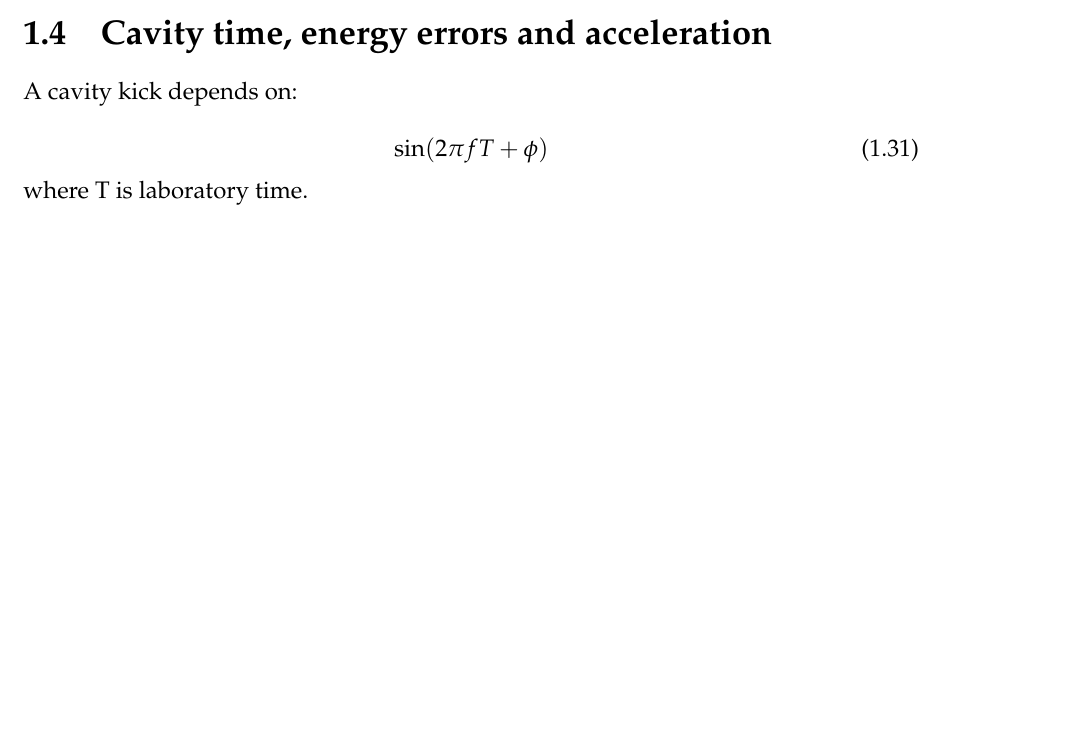
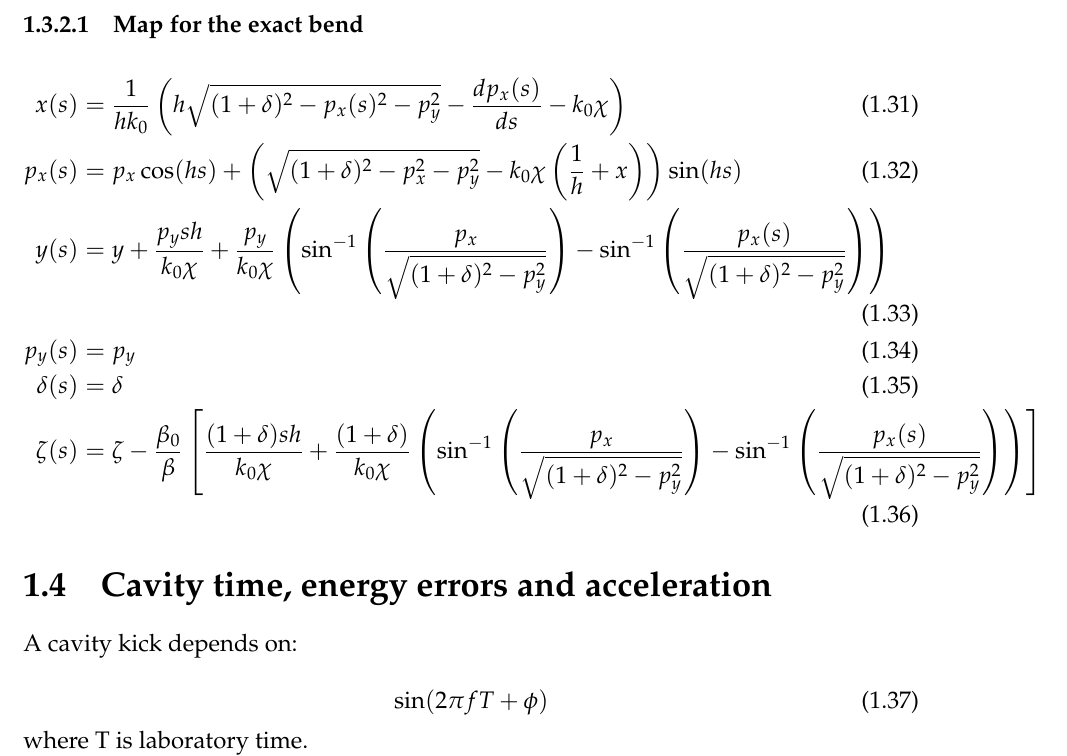
Before and after one commit to xsuite/xsuite, a LaTeX thesis (docs/physics_manual/physics_man.tex, which reads docs/physics_manual/xtrack.tex): part of page 11 of 147 before the commit and part of page 12 of 147 after it, cut at the place of the change, the shorter picture padded with empty space. Compiled offline with pdfLaTeX.

Commit message:
Exact bend

```diff
--- a/docs/physics_manual/xtrack.tex
+++ b/docs/physics_manual/xtrack.tex
@@ -328,6 +328,19 @@ drift-kick-drift-expanded & [De], [K0 K1 Kn] & [De], [Kh K0 K0h K1 K1h Kn Knh] \
 \bottomrule
 \end{tabular}
 
+\subsubsection{Map for the exact bend}
+
+\begin{align}
+x(s) &= \frac{1}{hk_0} \left( h \sqrt{(1 + \delta)^2 - p_x(s)^2 - p_y^2} - \frac{dp_x(s)}{ds} - k_0 \chi \right) \\
+p_x(s) &= p_x \cos(h s) + \left( \sqrt{(1 + \delta)^2 - p_x^2 - p_y^2} - k_0 \chi \left( \frac{1}{h} + x \right) \right) \sin(h s) \\
+y(s) &= y + \frac{p_y s h}{k_0 \chi} + \frac{p_y}{k_0 \chi} \left( \sin^{-1} \left( \frac{p_x}{\sqrt{(1 + \delta)^2 - p_y^2}} \right) - \sin^{-1} \left( \frac{p_x(s)}{\sqrt{(1 + \delta)^2 - p_y^2}} \right) \right) \\
+p_y(s) &= p_y \\
+\delta(s) &= \delta \\
+\zeta(s) &= \zeta -\frac{\beta_0}{\beta}
+  \left[
+  \frac{(1 + \delta) s h}{k_0 \chi} + \frac{(1 + \delta)}{k_0 \chi} \left( \sin^{-1} \left( \frac{p_x}{\sqrt{(1 + \delta)^2 - p_y^2}} \right) - \sin^{-1} \left( \frac{p_x(s)}{\sqrt{(1 + \delta)^2 - p_y^2}} \right) \right)
+  \right]
+\end{align}
 
 
 \section{Cavity time, energy errors and acceleration}
```
Also changed, not shown: docs/physics_manual/physics_man.pdf.
